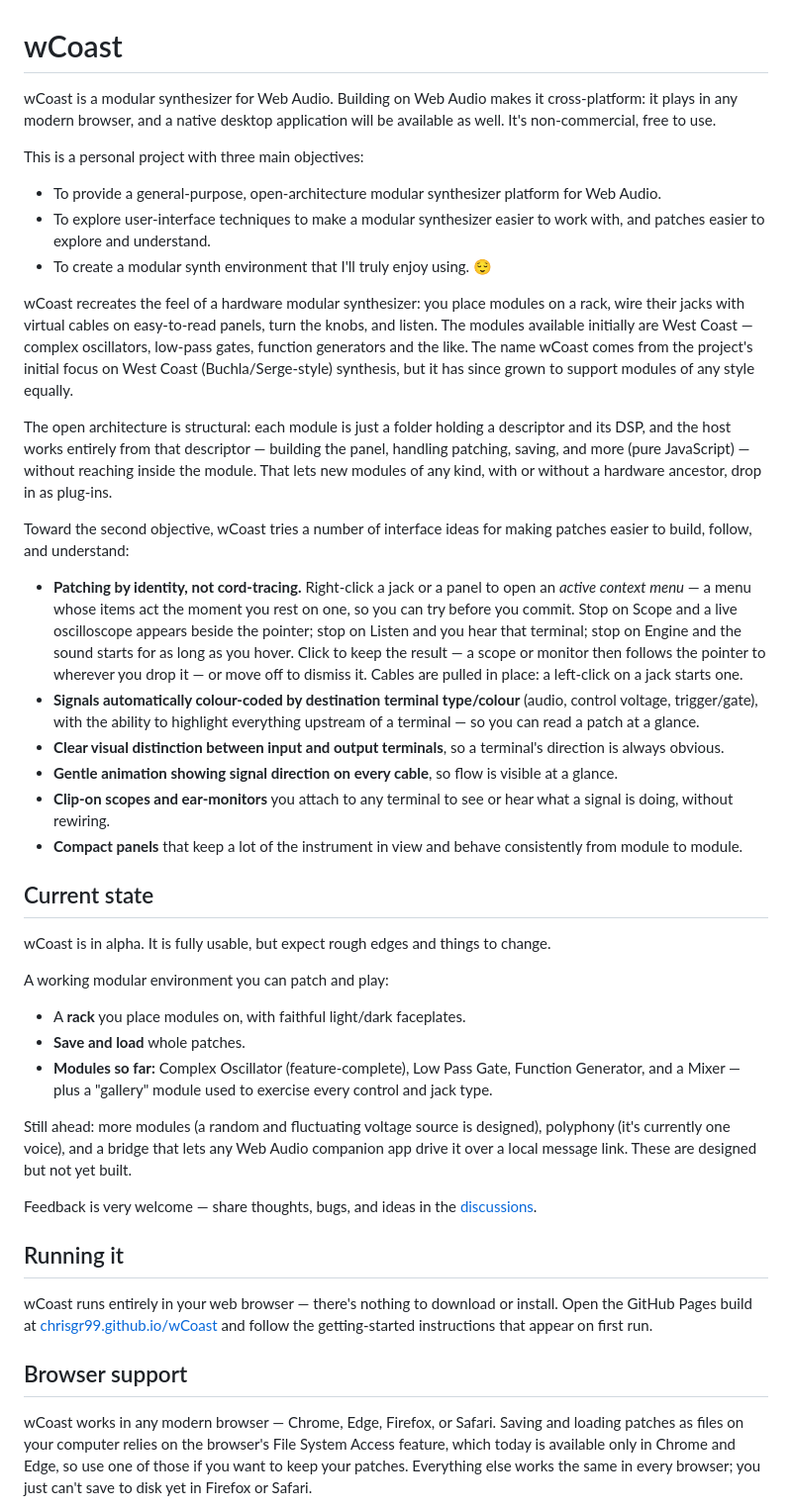
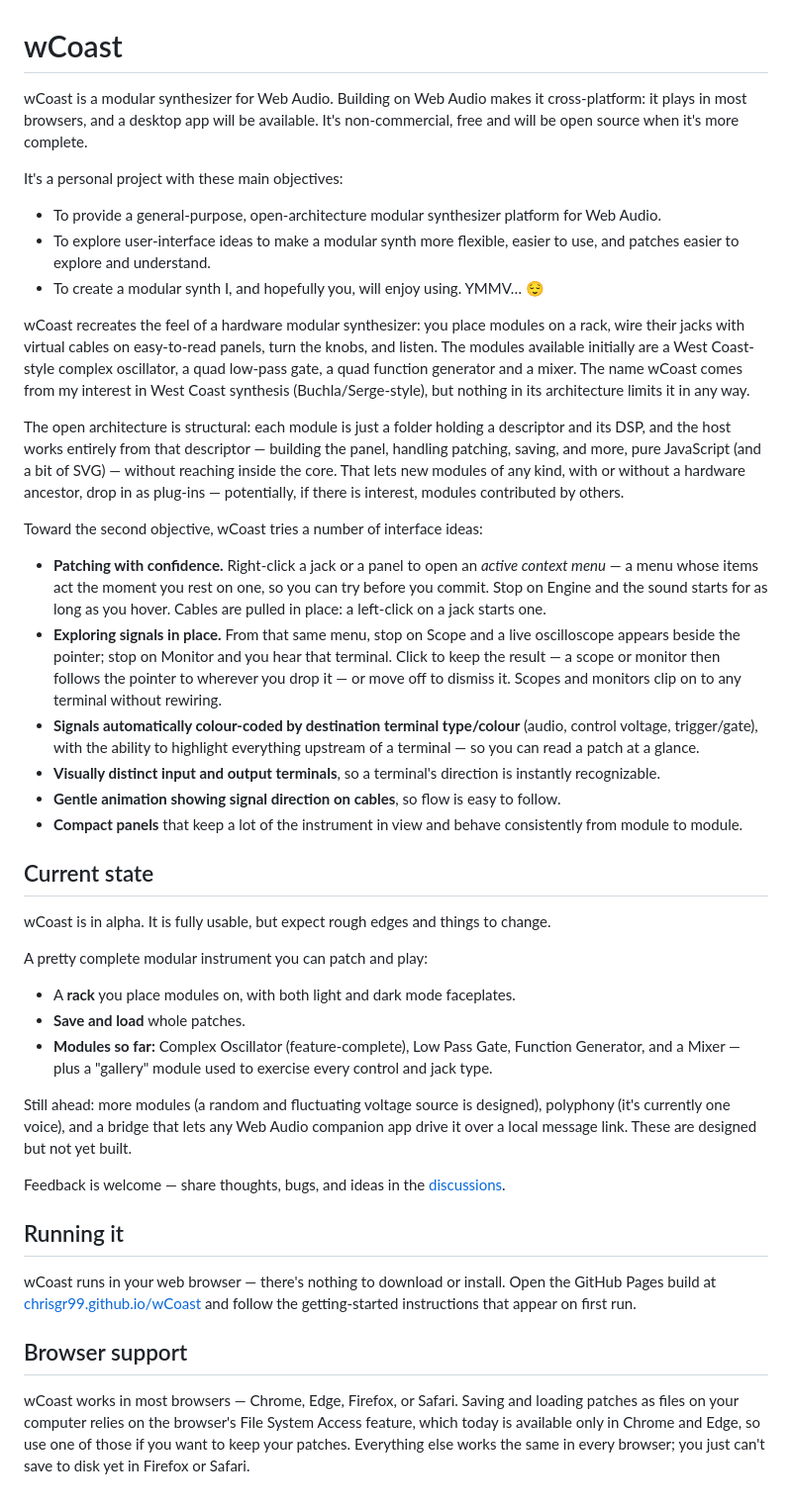
Before and after one commit to chrisgr99/wCoast, a Markdown page: README.md, the part around the change. Shown at 99% size. Rendered like a GitHub page.

Commit message:
README: tighten copy, fix typos, refresh module/UI wording
Fix typos and wording (browsers, pure JavaScript + SVG, "core", its/it's, missing
"oscillator"), cut repeated ideas (where-it-runs, scopes/monitors, "any kind of
module", the objective-two restatement, "at a glance"), split the patching bullet
into "Patching with confidence" and "Exploring signals in place", update the module
list and the Monitor menu name, and soften the open-source/contribution phrasing.

Co-Authored-By: Claude Opus 4.8 <noreply@anthropic.com>

```diff
--- a/README.md
+++ b/README.md
@@ -1,49 +1,48 @@
 # wCoast
 
 wCoast is a modular synthesizer for Web Audio. Building on Web Audio makes it
-cross-platform: it plays in any modern browser, and a native desktop application
-will be available as well. It's non-commercial, free to use.
+cross-platform: it plays in most browsers, and a desktop app will be available.
+It's non-commercial, free and will be open source when it's more complete.
 
-This is a personal project with three main objectives:
+It's a personal project with these main objectives:
 
 - To provide a general-purpose, open-architecture modular synthesizer platform for
   Web Audio.
-- To explore user-interface techniques to make a modular synthesizer easier to
-  work with, and patches easier to explore and understand.
-- To create a modular synth environment that I'll truly enjoy using. 😌
+- To explore user-interface ideas to make a modular synth more flexible, easier to use, and patches easier to explore and understand.
+- To create a modular synth I, and hopefully you, will enjoy using. YMMV… 😌
 
 wCoast recreates the feel of a hardware modular synthesizer: you place modules on
 a rack, wire their jacks with virtual cables on easy-to-read panels, turn the
-knobs, and listen. The modules available initially are West Coast — complex
-oscillators, low-pass gates, function generators and the like. The name wCoast
-comes from the project's initial focus on West Coast (Buchla/Serge-style)
-synthesis, but it has since grown to support modules of any style equally.
+knobs, and listen. The modules available initially are a West Coast-style complex
+oscillator, a quad low-pass gate, a quad function generator and a mixer. The name
+wCoast comes from my interest in West Coast synthesis (Buchla/Serge-style), but
+nothing in its architecture limits it in any way.
 
 The open architecture is structural: each module is just a folder holding a
 descriptor and its DSP, and the host works entirely from that descriptor —
-building the panel, handling patching, saving, and more (pure JavaScript) —
-without reaching inside the module. That lets new modules of any kind, with or
-without a hardware ancestor, drop in as plug-ins.
+building the panel, handling patching, saving, and more, pure JavaScript (and a bit of SVG) —
+without reaching inside the core. That lets new modules of any kind, with or
+without a hardware ancestor, drop in as plug-ins — potentially, if there is
+interest, modules contributed by others.
 
-Toward the second objective, wCoast tries a number of interface ideas for making
-patches easier to build, follow, and understand:
+Toward the second objective, wCoast tries a number of interface ideas:
 
-- **Patching by identity, not cord-tracing.** Right-click a jack or a panel to open
-  an *active context menu* — a menu whose items act the moment you rest on one, so
-  you can try before you commit. Stop on Scope and a live oscilloscope appears beside
-  the pointer; stop on Listen and you hear that terminal; stop on Engine and the sound
-  starts for as long as you hover. Click to keep the result — a scope or monitor then
-  follows the pointer to wherever you drop it — or move off to dismiss it. Cables are
-  pulled in place: a left-click on a jack starts one.
+- **Patching with confidence.** Right-click a jack or a panel to open an *active
+  context menu* — a menu whose items act the moment you rest on one, so you can try
+  before you commit. Stop on Engine and the sound starts for as long as you hover.
+  Cables are pulled in place: a left-click on a jack starts one.
+- **Exploring signals in place.** From that same menu, stop on Scope and a live
+  oscilloscope appears beside the pointer; stop on Monitor and you hear that terminal.
+  Click to keep the result — a scope or monitor then follows the pointer to wherever
+  you drop it — or move off to dismiss it. Scopes and monitors clip on to any
+  terminal without rewiring.
 - **Signals automatically colour-coded by destination terminal type/colour**
   (audio, control voltage, trigger/gate), with the ability to highlight everything
   upstream of a terminal — so you can read a patch at a glance.
-- **Clear visual distinction between input and output terminals**, so a terminal's
-  direction is always obvious.
-- **Gentle animation showing signal direction on every cable**, so flow is visible
-  at a glance.
-- **Clip-on scopes and ear-monitors** you attach to any terminal to see or hear
-  what a signal is doing, without rewiring.
+- **Visually distinct input and output terminals**, so a terminal's direction is
+  instantly recognizable.
+- **Gentle animation showing signal direction on cables**, so flow is easy to
+  follow.
 - **Compact panels** that keep a lot of the instrument in view and behave
   consistently from module to module.
 
@@ -52,9 +51,9 @@ patches easier to build, follow, and understand:
 wCoast is in alpha. It is fully usable, but expect rough edges and things to
 change.
 
-A working modular environment you can patch and play:
+A pretty complete modular instrument you can patch and play:
 
-- A **rack** you place modules on, with faithful light/dark faceplates.
+- A **rack** you place modules on, with both light and dark mode faceplates.
 - **Save and load** whole patches.
 - **Modules so far:** Complex Oscillator (feature-complete), Low Pass Gate,
   Function Generator, and a Mixer — plus a "gallery" module used to exercise every
@@ -65,19 +64,19 @@ polyphony (it's currently one voice), and a bridge that lets any Web Audio
 companion app drive it over a local message link. These are designed but not yet
 built.
 
-Feedback is very welcome — share thoughts, bugs, and ideas in the
+Feedback is welcome — share thoughts, bugs, and ideas in the
 [discussions](https://github.com/chrisgr99/wCoast/discussions).
 
 ## Running it
 
-wCoast runs entirely in your web browser — there's nothing to download or install.
+wCoast runs in your web browser — there's nothing to download or install.
 Open the GitHub Pages build at
 [chrisgr99.github.io/wCoast](https://chrisgr99.github.io/wCoast/) and follow the
 getting-started instructions that appear on first run.
 
 ## Browser support
 
-wCoast works in any modern browser — Chrome, Edge, Firefox, or Safari. Saving and
+wCoast works in most browsers — Chrome, Edge, Firefox, or Safari. Saving and
 loading patches as files on your computer relies on the browser's File System Access
 feature, which today is available only in Chrome and Edge, so use one of those if you
 want to keep your patches. Everything else works the same in every browser; you just
```
